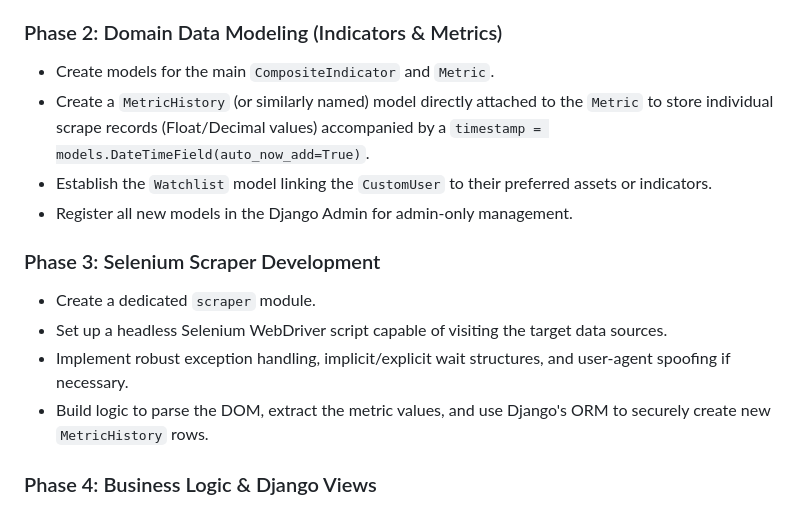
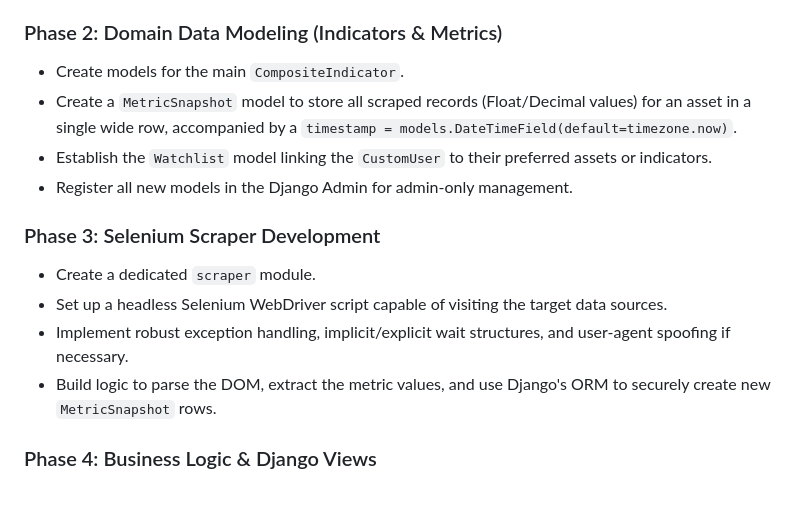
Before and after one commit to zaymuel/invest-shin-indicator, a Markdown page: docs/IMPLEMENTATION_PLAN.md, the part around the change. Drawn GitHub-style.

```diff
--- a/docs/IMPLEMENTATION_PLAN.md
+++ b/docs/IMPLEMENTATION_PLAN.md
@@ -66,8 +66,8 @@ reits:
 
 ### Phase 2: Domain Data Modeling (Indicators & Metrics)
 
-- Create models for the main `CompositeIndicator` and `Metric`.
-- Create a `MetricHistory` (or similarly named) model directly attached to the `Metric` to store individual scrape records (Float/Decimal values) accompanied by a `timestamp = models.DateTimeField(auto_now_add=True)`.
+- Create models for the main `CompositeIndicator`.
+- Create a `MetricSnapshot` model to store all scraped records (Float/Decimal values) for an asset in a single wide row, accompanied by a `timestamp = models.DateTimeField(default=timezone.now)`.
 - Establish the `Watchlist` model linking the `CustomUser` to their preferred assets or indicators.
 - Register all new models in the Django Admin for admin-only management.
 
@@ -76,7 +76,7 @@ reits:
 - Create a dedicated `scraper` module.
 - Set up a headless Selenium WebDriver script capable of visiting the target data sources.
 - Implement robust exception handling, implicit/explicit wait structures, and user-agent spoofing if necessary.
-- Build logic to parse the DOM, extract the metric values, and use Django's ORM to securely create new `MetricHistory` rows.
+- Build logic to parse the DOM, extract the metric values, and use Django's ORM to securely create new `MetricSnapshot` rows.
 
 ### Phase 4: Business Logic & Django Views
 
```
Also changed, not shown: README.md (+5 -12 lines), docs/scraper-findings.md (+1 -1 lines).
